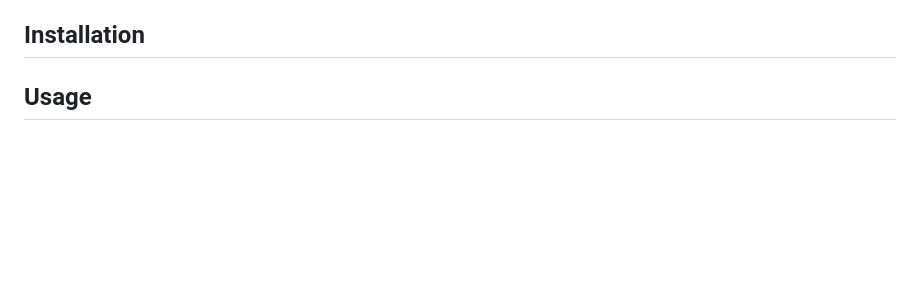
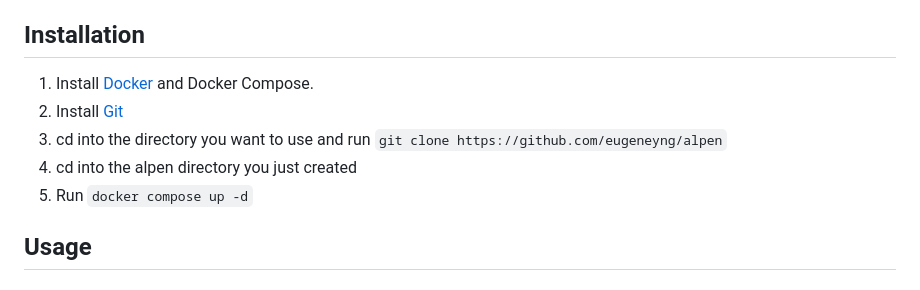
Before and after one commit to eugeneyng/alpen, a Markdown page: README.md, the part around one of its changes. Drawn GitHub-style; blank space fills up the shorter version.

Commit message:
Update README with installation steps
Added installation instructions for Docker and Git.

```diff
--- a/README.md
+++ b/README.md
@@ -40,7 +40,11 @@ Alpen (Alpine + Pen) is intended to be a super-simple, single-HTML-file replacem
 
 ## Installation
 
-
+1. Install [Docker][Docker-url] and Docker Compose.
+2. Install [Git][Git-url]
+3. cd into the directory you want to use and run `git clone https://github.com/eugeneyng/alpen`
+4. cd into the alpen directory you just created
+5. Run `docker compose up -d`
 
 ## Usage
 
```
Also changed, not shown: other parts of README.md (+1 -0 lines).
